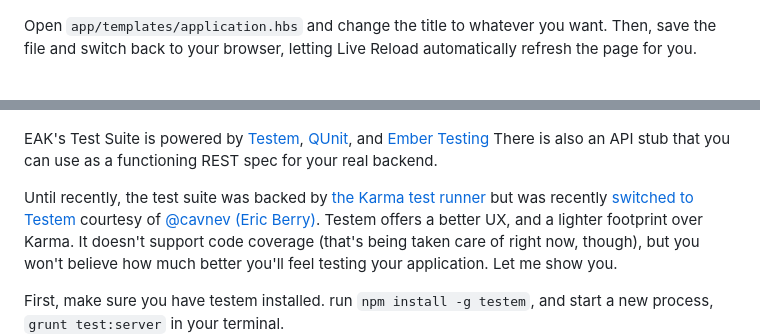
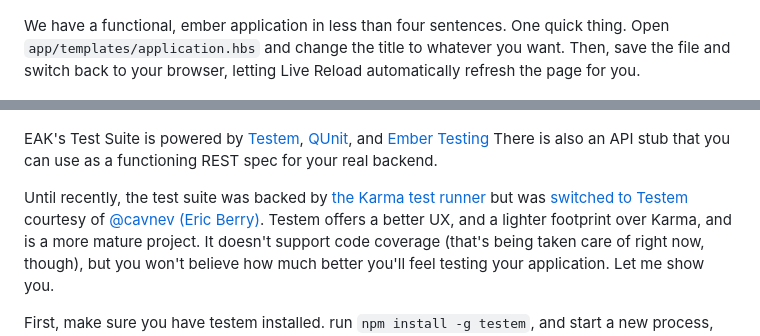
Before and after one commit to ulisesrmzroche/ember-app-kit-in-depth, a Markdown page: README.md, 2 parts joined by grey strips. GitHub-like rendering.

```diff
--- a/README.md
+++ b/README.md
@@ -41,7 +39,8 @@ managed by Bower are setup by a post-install hook into the
 
 ![Hello World](/public/assets/images/thumb-1.png "Hello World")
 
-Open `app/templates/application.hbs` and change the title to whatever you want. Then, save the file
+We have a functional, ember application in less than four sentences. One
+quick thing. Open `app/templates/application.hbs` and change the title to whatever you want. Then, save the file
 and switch back to your browser, letting Live Reload automatically
 refresh the page for you.
 
@@ -63,9 +62,9 @@ There is also an API stub that you can use as a functioning REST spec for your
 real backend.
 
 Until recently, the test suite was backed by [the Karma test
-runner](http://karma-runner.github.io/0.10/index.html) but was recently
+runner](http://karma-runner.github.io/0.10/index.html) but was
 [switched to
-Testem](https://github.com/stefanpenner/ember-app-kit/pull/292) courtesy of [@cavnev (Eric Berry)](https://github.com/cavneb). Testem offers a better UX, and a lighter footprint over Karma. It
+Testem](https://github.com/stefanpenner/ember-app-kit/pull/292) courtesy of [@cavnev (Eric Berry)](https://github.com/cavneb). Testem offers a better UX, and a lighter footprint over Karma, and is a more mature project. It
 doesn't support code coverage (that's being taken care of right now,
 though), but you won't believe how much better you'll feel testing your
 application. Let me show you.
```
Also changed, not shown: other parts of README.md (+13 -3 lines), public/assets/images/dummy-tests-after.png (added), public/assets/images/dummy-tests-before.png (added), 1 other file.
